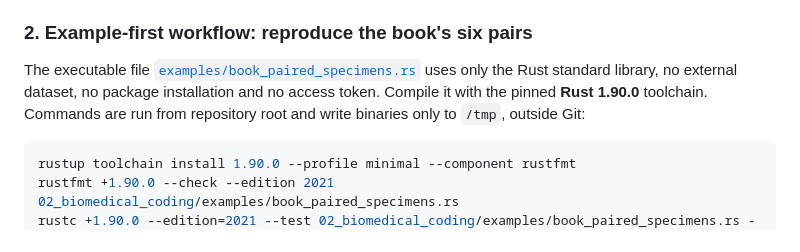
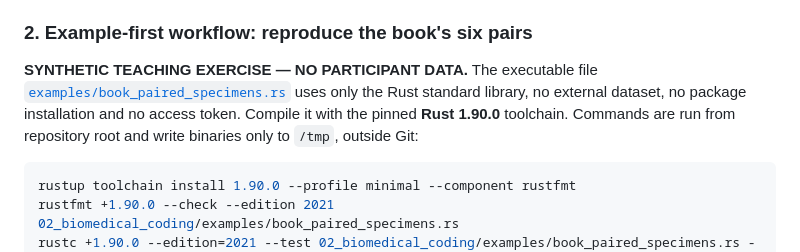
Before and after one commit to pskeffington/pauls_notes, a Markdown page: 02_biomedical_coding/RUST_CODING_BEST_PRACTICES.md, the part around the change. GitHub-like rendering.

Commit message:
docs(rust): explicitly label book exercise synthetic in handbook

```diff
--- a/02_biomedical_coding/RUST_CODING_BEST_PRACTICES.md
+++ b/02_biomedical_coding/RUST_CODING_BEST_PRACTICES.md
@@ -86,7 +86,7 @@ This is the **operational engineering guide** for the [breast cancer book](../06
 
 ### 2. Example-first workflow: reproduce the book's six pairs
 
-The executable file [`examples/book_paired_specimens.rs`](examples/book_paired_specimens.rs) uses only the Rust standard library, no external dataset, no package installation and no access token. Compile it with the pinned **Rust 1.90.0** toolchain. Commands are run from repository root and write binaries only to `/tmp`, outside Git:
+**SYNTHETIC TEACHING EXERCISE — NO PARTICIPANT DATA.** The executable file [`examples/book_paired_specimens.rs`](examples/book_paired_specimens.rs) uses only the Rust standard library, no external dataset, no package installation and no access token. Compile it with the pinned **Rust 1.90.0** toolchain. Commands are run from repository root and write binaries only to `/tmp`, outside Git:
 
 ~~~bash
 rustup toolchain install 1.90.0 --profile minimal --component rustfmt
```
